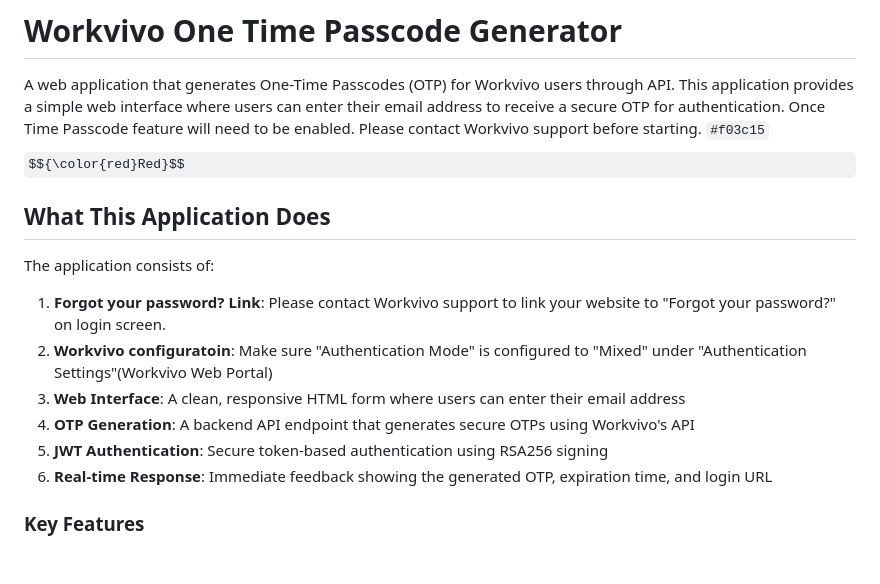
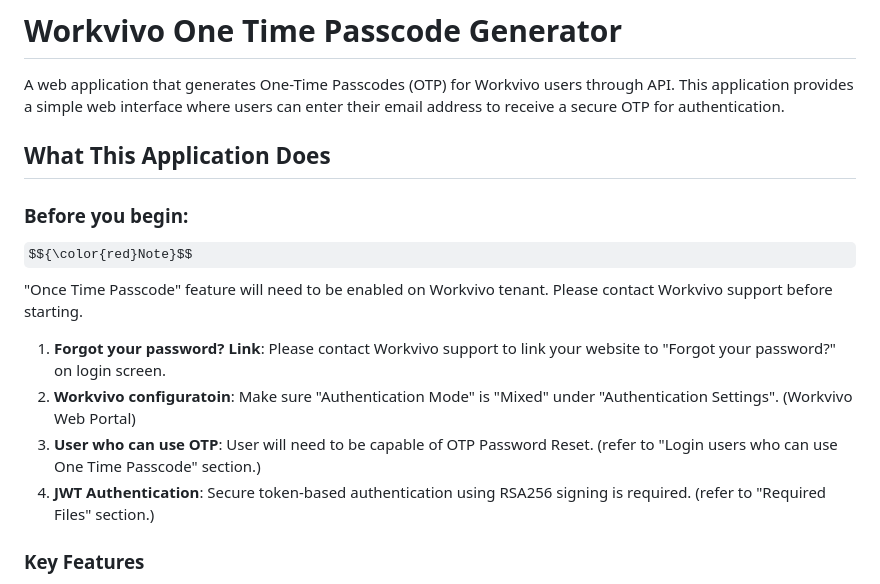
Before and after one commit to Yosuke-workvivo/Workvivo-OTP, a Markdown page: README.md, the part around one of its changes. Drawn GitHub-style; some formulas as TeX source; blank space fills up the shorter version.

```diff
--- a/README.md
+++ b/README.md
@@ -2,18 +2,18 @@
 
 A web application that generates One-Time Passcodes (OTP) for Workvivo users through API.
 This application provides a simple web interface where users can enter their email address to receive a secure OTP for authentication.
-Once Time Passcode feature will need to be enabled. Please contact Workvivo support before starting. `#f03c15`
-$${\color{red}Red}$$
+
+
+
 ## What This Application Does
 
-The application consists of:
+### Before you begin:
 
+$${\color{red}Note}$$ "Once Time Passcode" feature will need to be enabled on Workvivo tenant. Please contact Workvivo support before starting.
 1. **Forgot your password? Link**: Please contact Workvivo support to link your website to "Forgot your password?" on login screen.
-2. **Workvivo configuratoin**: Make sure "Authentication Mode" is configured to "Mixed" under "Authentication Settings"(Workvivo Web Portal)
-3. **Web Interface**: A clean, responsive HTML form where users can enter their email address
-4. **OTP Generation**: A backend API endpoint that generates secure OTPs using Workvivo's API
-5. **JWT Authentication**: Secure token-based authentication using RSA256 signing
-6. **Real-time Response**: Immediate feedback showing the generated OTP, expiration time, and login URL
+2. **Workvivo configuratoin**: Make sure "Authentication Mode" is "Mixed" under "Authentication Settings". (Workvivo Web Portal)
+3. **User who can use OTP**: User will need to be capable of OTP Password Reset. (refer to "Login users who can use One Time Passcode" section.)
+4. **JWT Authentication**: Secure token-based authentication using RSA256 signing is required. (refer to "Required Files" section.)
 
 ### Key Features
 
```
Also changed, not shown: other parts of README.md (+1 -0 lines).
